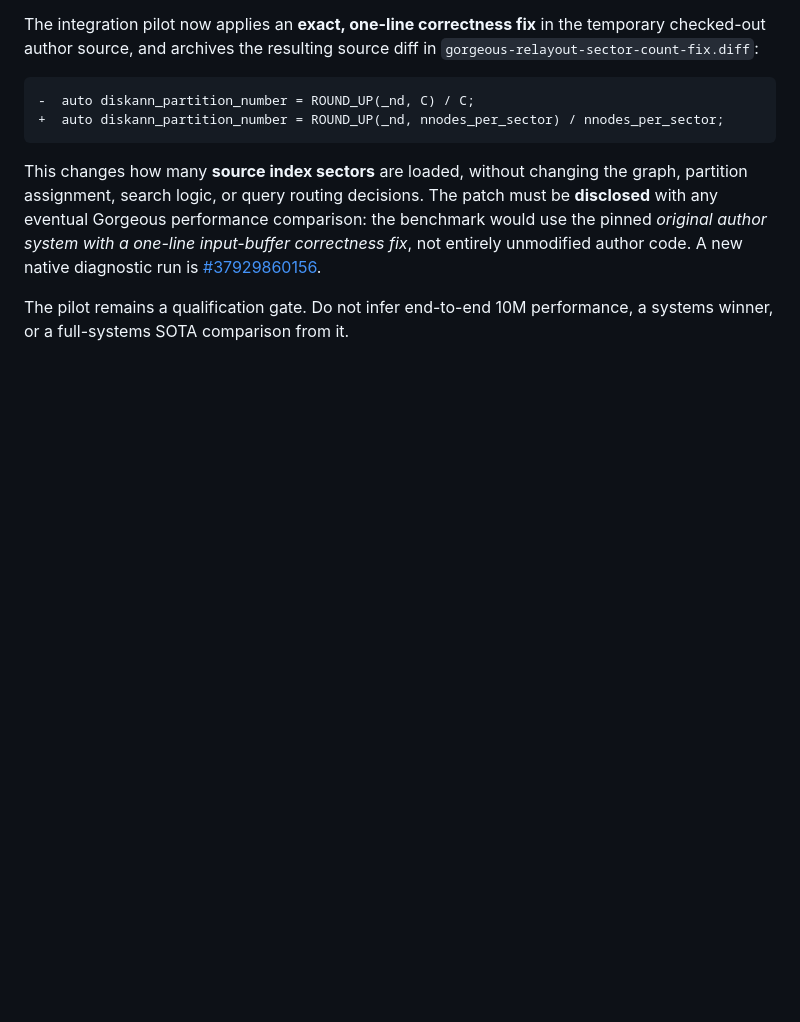
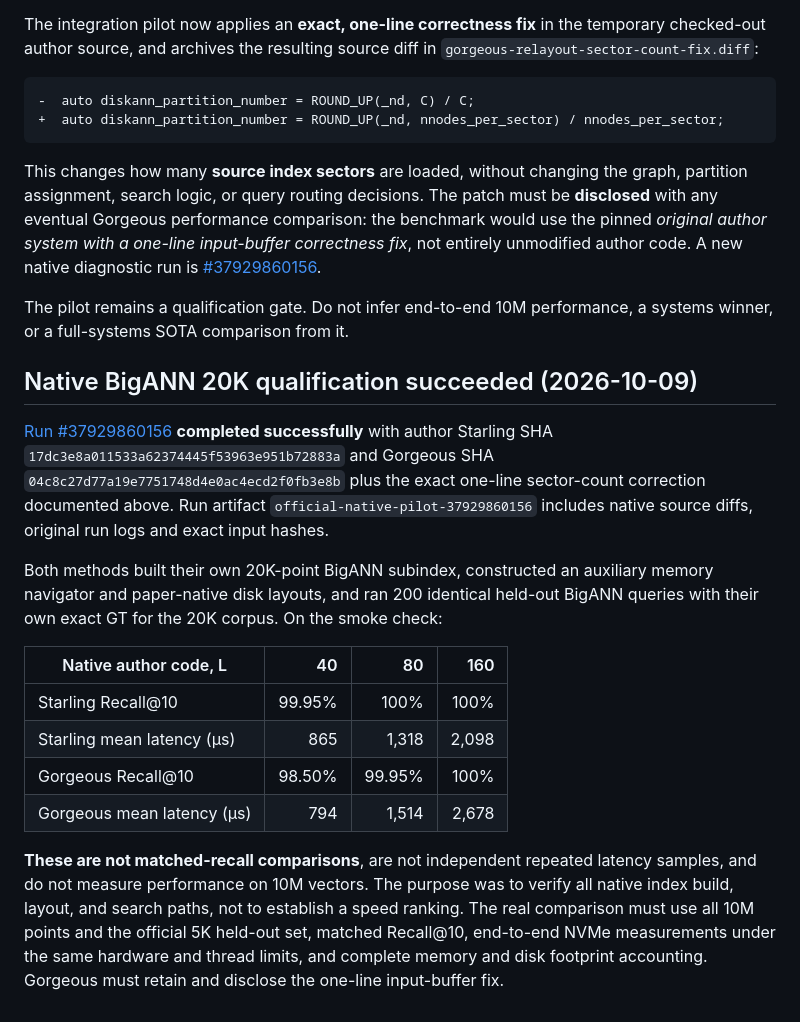
Before and after one commit to gilga1983/GeoIVF, a Markdown page: docs/OFFICIAL_ANN_COMPETITORS.md, the part around the change. Rendered like a GitHub page; blank space fills up the shorter version.

Commit message:
Record successful author-native Starling/Gorgeous qualification and 20K pilot provenance

```diff
--- a/docs/OFFICIAL_ANN_COMPETITORS.md
+++ b/docs/OFFICIAL_ANN_COMPETITORS.md
@@ -145,3 +145,35 @@ code. A new native diagnostic run is
 
 The pilot remains a qualification gate. Do not infer end-to-end 10M
 performance, a systems winner, or a full-systems SOTA comparison from it.
+
+
+## Native BigANN 20K qualification succeeded (2026-10-09)
+
+[Run #37929860156](https://github.com/gilga1983/GeoIVF/actions/runs/37929860156)
+**completed successfully** with author Starling SHA
+`17dc3e8a011533a62374445f53963e951b72883a` and Gorgeous SHA
+`04c8c27d77a19e7751748d4e0ac4ecd2f0fb3e8b` plus the exact
+one-line sector-count correction documented above. Run artifact
+`official-native-pilot-37929860156` includes native source diffs,
+original run logs and exact input hashes.
+
+Both methods built their own 20K-point BigANN subindex, constructed
+an auxiliary memory navigator and paper-native disk layouts, and ran
+200 identical held-out BigANN queries with their own exact GT for the
+20K corpus. On the smoke check:
+
+| Native author code, L | 40 | 80 | 160 |
+|---|---:|---:|---:|
+| Starling Recall@10 | 99.95% | 100% | 100% |
+| Starling mean latency (μs) | 865 | 1,318 | 2,098 |
+| Gorgeous Recall@10 | 98.50% | 99.95% | 100% |
+| Gorgeous mean latency (μs) | 794 | 1,514 | 2,678 |
+
+**These are not matched-recall comparisons**, are not independent repeated
+latency samples, and do not measure performance on 10M vectors.
+The purpose was to verify all native index build, layout, and search
+paths, not to establish a speed ranking. The real comparison must use
+all 10M points and the official 5K held-out set, matched Recall@10,
+end-to-end NVMe measurements under the same hardware and thread
+limits, and complete memory and disk footprint accounting. Gorgeous
+must retain and disclose the one-line input-buffer fix.
```
